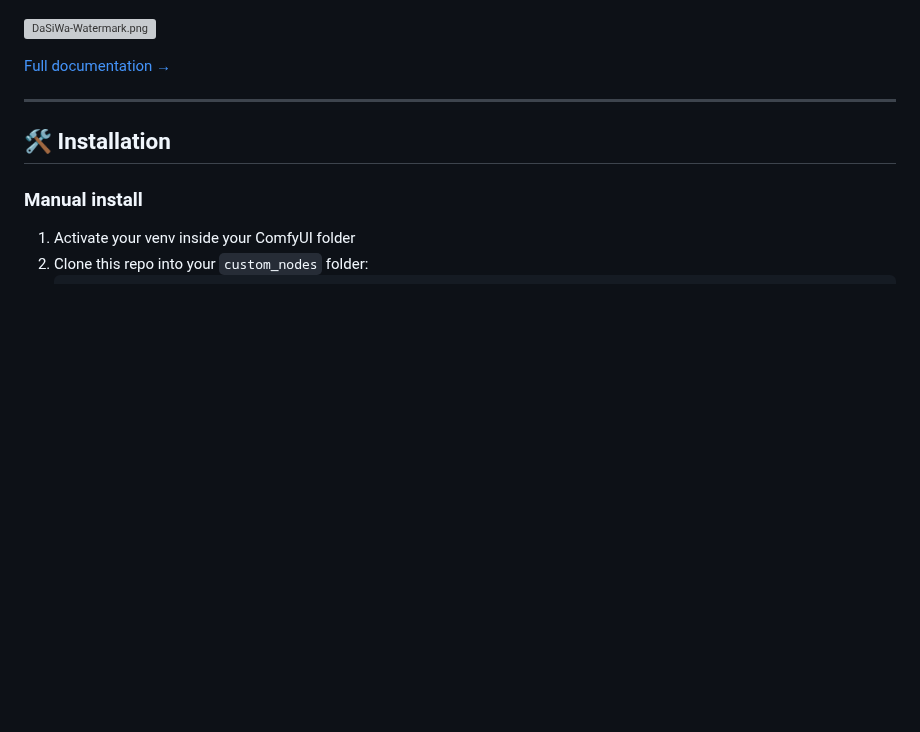
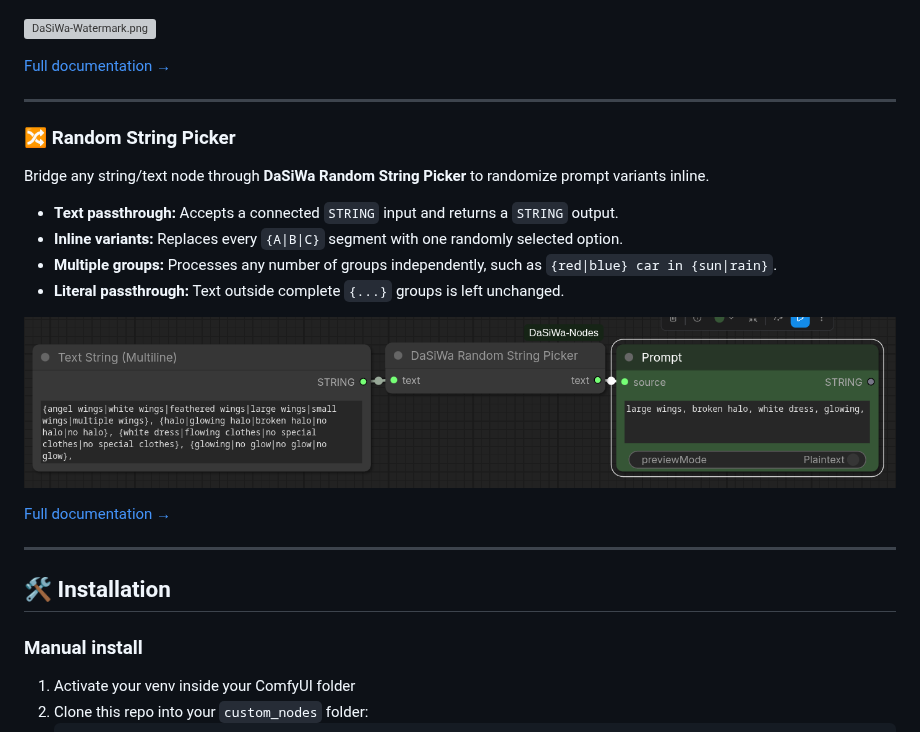
Before and after one commit to darksidewalker/ComfyUI-DaSiWa-Nodes, a Markdown page: README.md, the part around the change. GitHub-like rendering; pictures changed too: assets/RandomStringPicker.png (added); blank space fills up the shorter version; grey boxes are pictures that could not be loaded.

Commit message:
Added new Node RandomStringPicker

```diff
--- a/README.md
+++ b/README.md
@@ -99,6 +99,21 @@ A professional-grade watermark tool optimized for image and video batches. It us
 
 ---
 
+### 🔀 Random String Picker
+
+Bridge any string/text node through **DaSiWa Random String Picker** to randomize prompt variants inline.
+
+- **Text passthrough:** Accepts a connected `STRING` input and returns a `STRING` output.
+- **Inline variants:** Replaces every `{A|B|C}` segment with one randomly selected option.
+- **Multiple groups:** Processes any number of groups independently, such as `{red|blue} car in {sun|rain}`.
+- **Literal passthrough:** Text outside complete `{...}` groups is left unchanged.
+
+![RandomStringPicker.png](assets/RandomStringPicker.png)
+
+[Full documentation →](docs/random_string_picker.md)
+
+---
+
 ## 🛠️ Installation
 
 ### Manual install
```
Also changed, not shown: docs/random_string_picker.md (added, +93 -0 lines), 3 other files.
